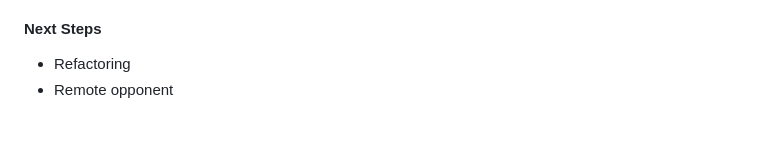
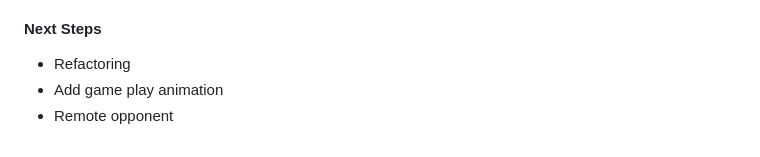
Before and after one commit to gokepelemo/mancala, a Markdown page: README.md, the part around the change. GitHub-like rendering.

```diff
--- a/README.md
+++ b/README.md
@@ -104,4 +104,5 @@ Deployed on [Github Pages](https://gokepelemo.github.io/mancala). Simply enter t
 
 #### Next Steps
 - Refactoring
+- Add game play animation
 - Remote opponent
```
